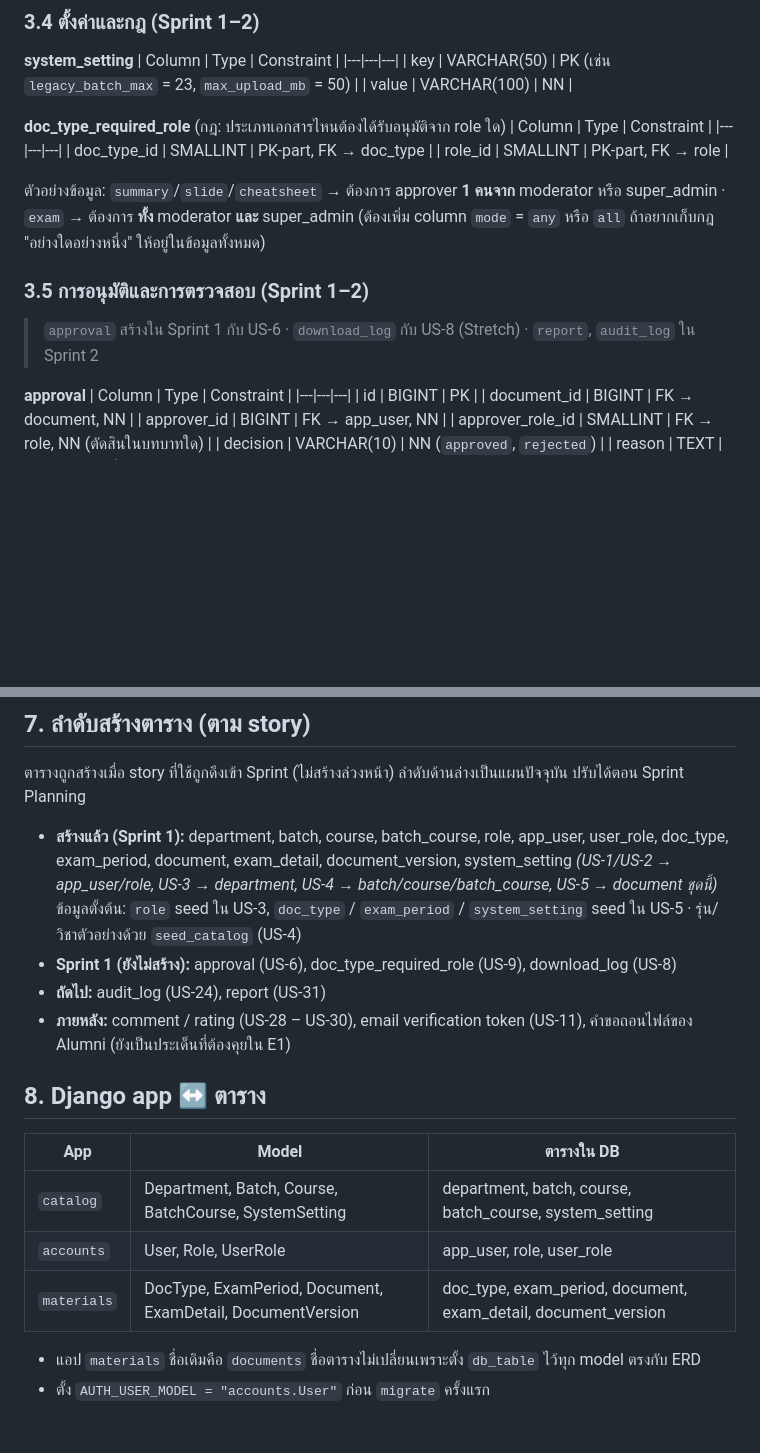
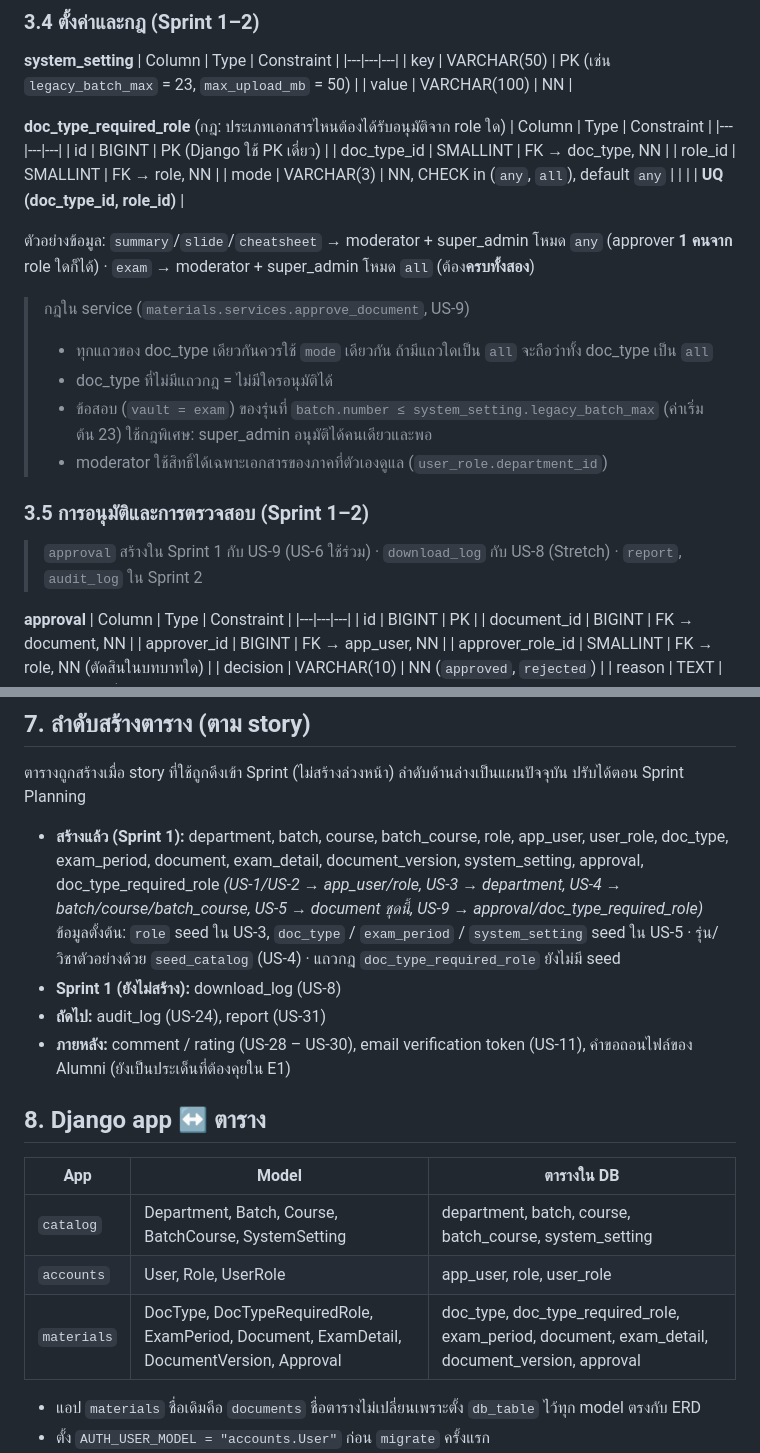
Before and after one commit to Jupiter4428/cntagram, a Markdown page: _docs/database-design.md, 2 parts joined by grey strips. GitHub-like rendering; blank space fills up the shorter version.

Commit message:
docs: update requirements and database design for US-9

```diff
--- a/_docs/database-design.md
+++ b/_docs/database-design.md
@@ -226,15 +226,23 @@ FK ทุกเส้นใช้ `ON DELETE PROTECT/RESTRICT` ยกเว้
 **doc_type_required_role** (กฎ: ประเภทเอกสารไหนต้องได้รับอนุมัติจาก role ใด)
 | Column | Type | Constraint |
 |---|---|---|
-| doc_type_id | SMALLINT | PK-part, FK → doc_type |
-| role_id | SMALLINT | PK-part, FK → role |
+| id | BIGINT | PK (Django ใช้ PK เดี่ยว) |
+| doc_type_id | SMALLINT | FK → doc_type, NN |
+| role_id | SMALLINT | FK → role, NN |
+| mode | VARCHAR(3) | NN, CHECK in (`any`, `all`), default `any` |
+| | | **UQ (doc_type_id, role_id)** |
 
-ตัวอย่างข้อมูล: `summary`/`slide`/`cheatsheet` → ต้องการ approver **1 คนจาก** moderator หรือ super_admin · `exam` → ต้องการ **ทั้ง** moderator **และ** super_admin
-(ต้องเพิ่ม column `mode` = `any` หรือ `all` ถ้าอยากเก็บกฎ "อย่างใดอย่างหนึ่ง" ให้อยู่ในข้อมูลทั้งหมด)
+ตัวอย่างข้อมูล: `summary`/`slide`/`cheatsheet` → moderator + super_admin โหมด `any` (approver **1 คนจาก** role ใดก็ได้) · `exam` → moderator + super_admin โหมด `all` (ต้อง**ครบทั้งสอง**)
+
+> กฎใน service (`materials.services.approve_document`, US-9)
+> - ทุกแถวของ doc_type เดียวกันควรใช้ `mode` เดียวกัน ถ้ามีแถวใดเป็น `all` จะถือว่าทั้ง doc_type เป็น `all`
+> - doc_type ที่ไม่มีแถวกฎ = ไม่มีใครอนุมัติได้
+> - ข้อสอบ (`vault = exam`) ของรุ่นที่ `batch.number ≤ system_setting.legacy_batch_max` (ค่าเริ่มต้น 23) ใช้กฎพิเศษ: super_admin อนุมัติได้คนเดียวและพอ
+> - moderator ใช้สิทธิ์ได้เฉพาะเอกสารของภาคที่ตัวเองดูแล (`user_role.department_id`)
 
 ### 3.5 การอนุมัติและการตรวจสอบ (Sprint 1–2)
 
-> `approval` สร้างใน Sprint 1 กับ US-6 · `download_log` กับ US-8 (Stretch) · `report`, `audit_log` ใน Sprint 2
+> `approval` สร้างใน Sprint 1 กับ US-9 (US-6 ใช้ร่วม) · `download_log` กับ US-8 (Stretch) · `report`, `audit_log` ใน Sprint 2
 
 **approval**
 | Column | Type | Constraint |
@@ -368,10 +376,10 @@ FK ทุกเส้นใช้ `ON DELETE PROTECT/RESTRICT` ยกเว้
 
 ตารางถูกสร้างเมื่อ story ที่ใช้ถูกดึงเข้า Sprint (ไม่สร้างล่วงหน้า) ลำดับด้านล่างเป็นแผนปัจจุบัน ปรับได้ตอน Sprint Planning
 
-- **สร้างแล้ว (Sprint 1):** department, batch, course, batch_course, role, app_user, user_role, doc_type, exam_period, document, exam_detail, document_version, system_setting
-  *(US-1/US-2 → app_user/role, US-3 → department, US-4 → batch/course/batch_course, US-5 → document ชุดนี้)*
-  ข้อมูลตั้งต้น: `role` seed ใน US-3, `doc_type` / `exam_period` / `system_setting` seed ใน US-5 · รุ่น/วิชาตัวอย่างด้วย `seed_catalog` (US-4)
-- **Sprint 1 (ยังไม่สร้าง):** approval (US-6), doc_type_required_role (US-9), download_log (US-8)
+- **สร้างแล้ว (Sprint 1):** department, batch, course, batch_course, role, app_user, user_role, doc_type, exam_period, document, exam_detail, document_version, system_setting, approval, doc_type_required_role
+  *(US-1/US-2 → app_user/role, US-3 → department, US-4 → batch/course/batch_course, US-5 → document ชุดนี้, US-9 → approval/doc_type_required_role)*
+  ข้อมูลตั้งต้น: `role` seed ใน US-3, `doc_type` / `exam_period` / `system_setting` seed ใน US-5 · รุ่น/วิชาตัวอย่างด้วย `seed_catalog` (US-4) · แถวกฎ `doc_type_required_role` ยังไม่มี seed
+- **Sprint 1 (ยังไม่สร้าง):** download_log (US-8)
 - **ถัดไป:** audit_log (US-24), report (US-31)
 - **ภายหลัง:** comment / rating (US-28 – US-30), email verification token (US-11), คำขอถอนไฟล์ของ Alumni (ยังเป็นประเด็นที่ต้องคุยใน E1)
 
@@ -381,7 +389,7 @@ FK ทุกเส้นใช้ `ON DELETE PROTECT/RESTRICT` ยกเว้
 |---|---|---|
 | `catalog` | Department, Batch, Course, BatchCourse, SystemSetting | department, batch, course, batch_course, system_setting |
 | `accounts` | User, Role, UserRole | app_user, role, user_role |
-| `materials` | DocType, ExamPeriod, Document, ExamDetail, DocumentVersion | doc_type, exam_period, document, exam_detail, document_version |
+| `materials` | DocType, DocTypeRequiredRole, ExamPeriod, Document, ExamDetail, DocumentVersion, Approval | doc_type, doc_type_required_role, exam_period, document, exam_detail, document_version, approval |
 
 - แอป `materials` ชื่อเดิมคือ `documents` ชื่อตารางไม่เปลี่ยนเพราะตั้ง `db_table` ไว้ทุก model ตรงกับ ERD
 - ตั้ง `AUTH_USER_MODEL = "accounts.User"` ก่อน `migrate` ครั้งแรก
```
Also changed, not shown: README.md (+1 -1 lines), _docs/requirements.md (+1 -1 lines).
